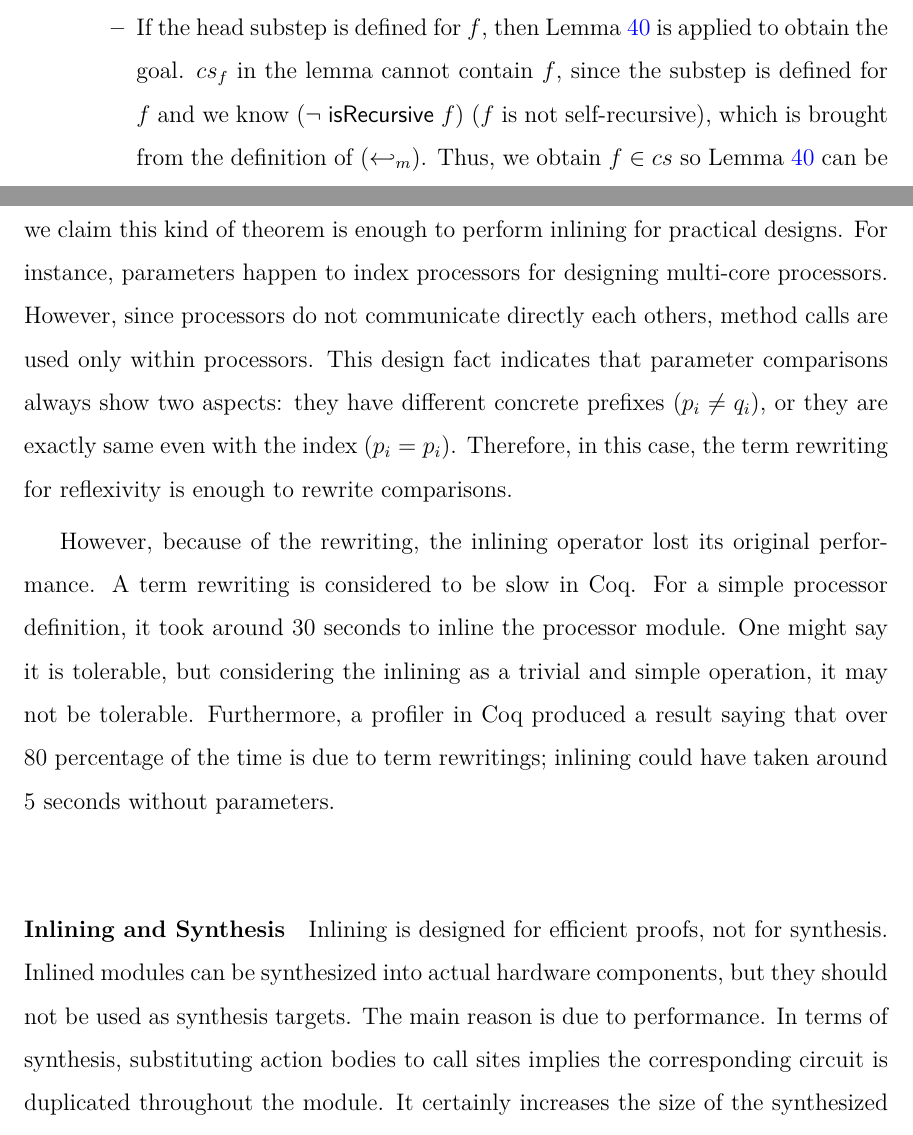
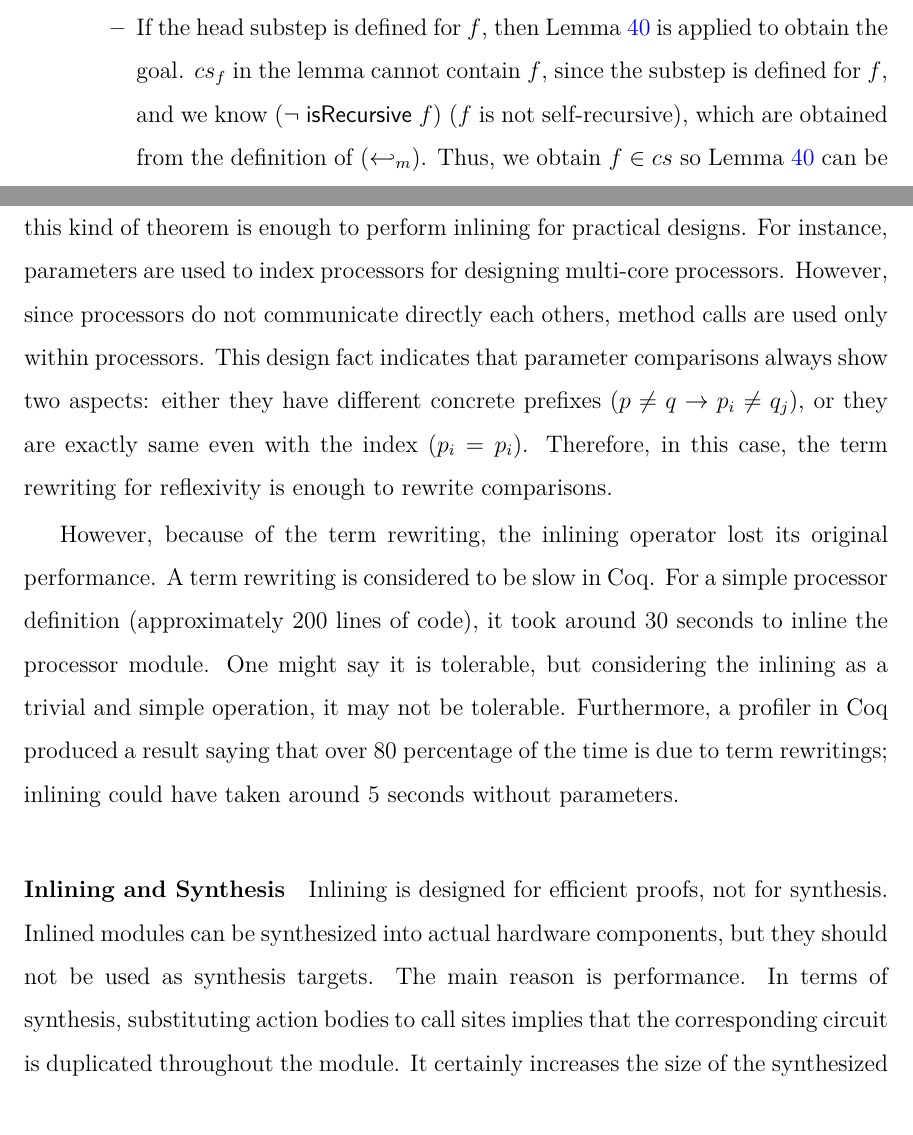
Before and after one commit to joonwonc/thesis, a LaTeX thesis (master/thesis/main.tex, which reads master/thesis/conclusion.tex, master/thesis/semimpl.tex): two parts of pages 54 and 60 of 61, joined at a grey line, cut so that both start at the same text. Compiled offline with XeLaTeX.

Commit message:
Final corrections from chap 4 and 5

```diff
--- a/master/thesis/conclusion.tex
+++ b/master/thesis/conclusion.tex
@@ -34,32 +34,34 @@ term rewriting theorem, saying $\forall s.\; \textsf{is\_equal}\ s\ s
 = \btrue$. It is certainly not a complete theorem to include all
 possible parameter-comparison scenarios. However, we claim this kind
 of theorem is enough to perform inlining for practical designs. For
-instance, parameters happen to index processors for designing
+instance, parameters are used to index processors for designing
 multi-core processors. However, since processors do not communicate
 directly each others, method calls are used only within
 processors. This design fact indicates that parameter comparisons
-always show two aspects: they have different concrete prefixes ($p_i
-\neq q_i$), or they are exactly same even with the index ($p_i =
-p_i$). Therefore, in this case, the term rewriting for reflexivity is
-enough to rewrite comparisons.
+always show two aspects: either they have different concrete prefixes
+($p \neq q \to p_i \neq q_j$), or they are exactly same even with the
+index ($p_i = p_i$). Therefore, in this case, the term rewriting for
+reflexivity is enough to rewrite comparisons.
 
-However, because of the rewriting, the inlining operator lost its
+However, because of the term rewriting, the inlining operator lost its
 original performance. A term rewriting is considered to be slow in
-Coq. For a simple processor definition, it took around $30$ seconds to
-inline the processor module. One might say it is tolerable, but
-considering the inlining as a trivial and simple operation, it may not
-be tolerable. Furthermore, a profiler in Coq produced a result saying
-that over $80$ percentage of the time is due to term rewritings;
-inlining could have taken around $5$ seconds without parameters.
+Coq. For a simple processor definition (approximately $200$ lines of
+code), it took around $30$ seconds to inline the processor module. One
+might say it is tolerable, but considering the inlining as a trivial
+and simple operation, it may not be tolerable. Furthermore, a profiler
+in Coq produced a result saying that over $80$ percentage of the time
+is due to term rewritings; inlining could have taken around $5$
+seconds without parameters.
 
 \paragraph{Inlining and Synthesis}
 
 Inlining is designed for efficient proofs, not for synthesis. Inlined
 modules can be synthesized into actual hardware components, but they
-should not be used as synthesis targets. The main reason is due to
+should not be used as synthesis targets. The main reason is
 performance. In terms of synthesis, substituting action bodies to call
-sites implies the corresponding circuit is duplicated throughout the
-module. It certainly increases the size of the synthesized circuit.
+sites implies that the corresponding circuit is duplicated throughout
+the module. It certainly increases the size of the synthesized
+circuit.
 
 Thanks to the semantic implication proof, we can synthesize an
 original module, while verification is performed on the inlined
--- a/master/thesis/semimpl.tex
+++ b/master/thesis/semimpl.tex
@@ -534,9 +534,9 @@ merged substep.
     \item If the head substep is defined for $f$, then
       \reflem{lem-inlinedmm-meth2} is applied to obtain the
       goal. $cs_f$ in the lemma cannot contain $f$, since the substep
-      is defined for $f$ and we know $(\neg\; \isrec{f})$ ($f$ is not
-      self-recursive), which is brought from the definition of
-      $(\inlinedmmsymb)$.  Thus, we obtain $f \in cs$ so
+      is defined for $f$, and we know $(\neg\; \isrec{f})$ ($f$ is not
+      self-recursive), which are obtained from the definition of
+      $(\inlinedmmsymb)$. Thus, we obtain $f \in cs$ so
       \reflem{lem-inlinedmm-meth2} can be applied properly.
     \item If the head substep is defined for a method $g$ where $g
       \neq f$, but calls $f$, then \reflem{lem-inlinedmm-meth1} is
```
Also changed, not shown: master/thesis/conclusion.tex (12 more changed lines), master/thesis/semimpl.tex (2 more changed lines).
